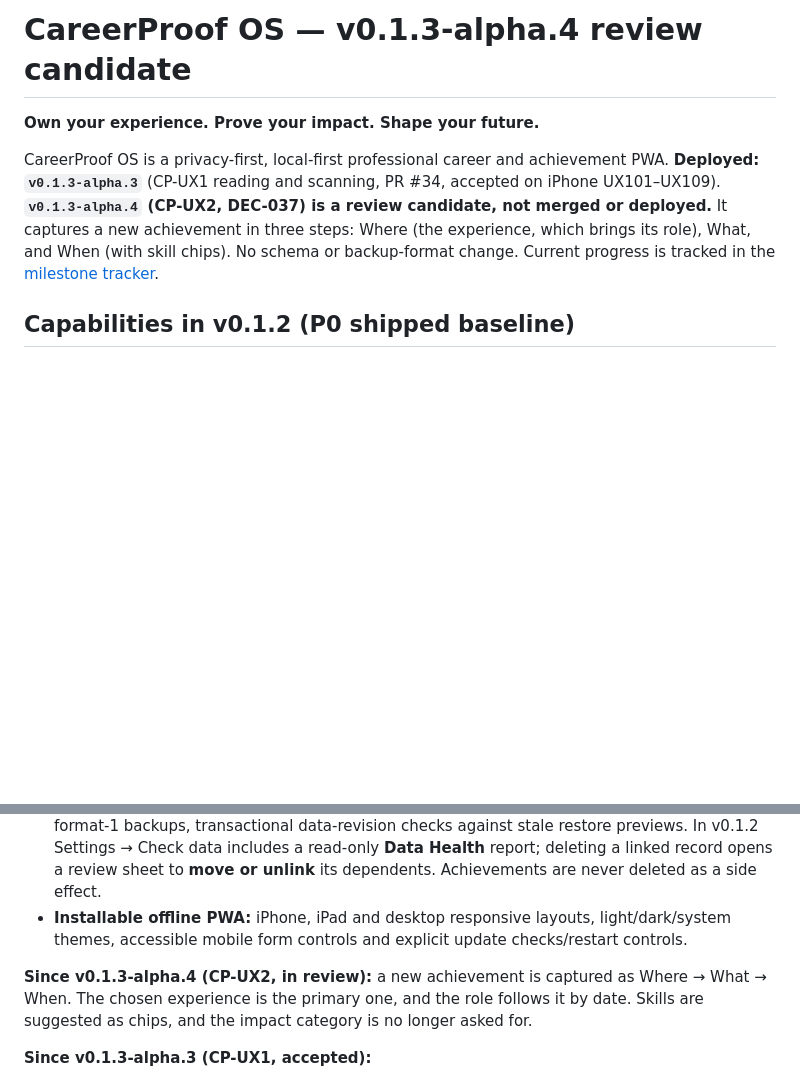
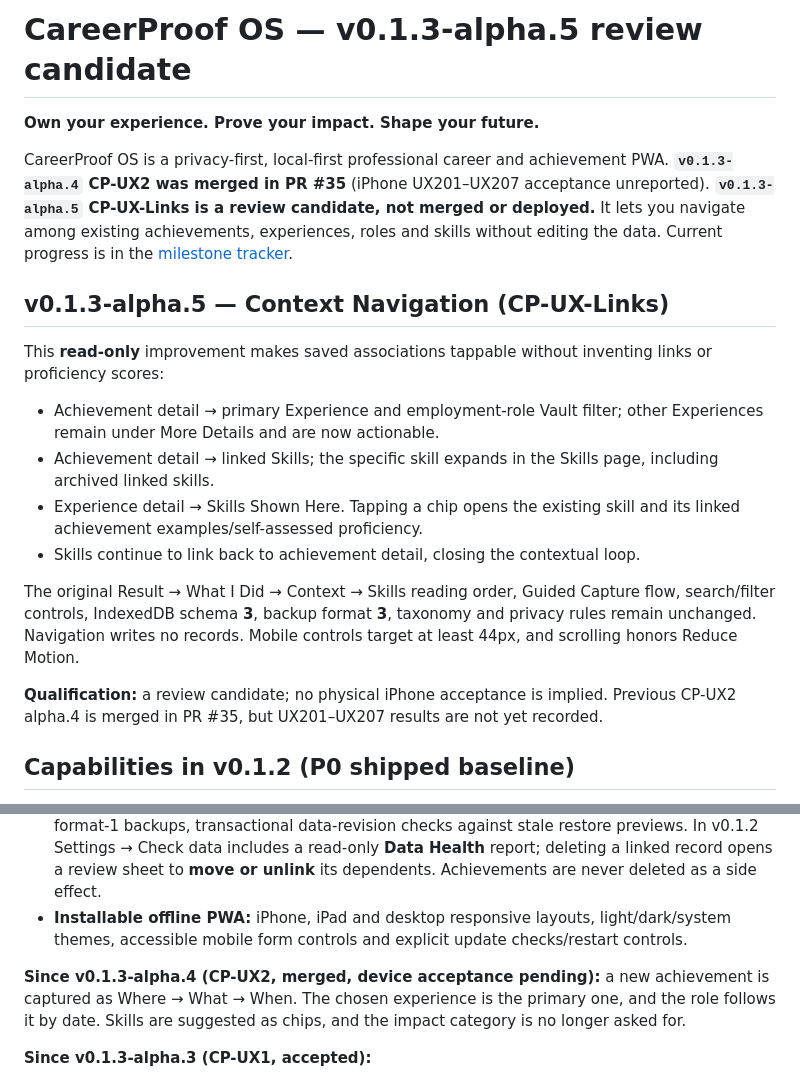
Before and after one commit to YabaCodes/careerproof-os, a Markdown page: README.md, 2 parts joined by grey strips. Rendered like a GitHub page; blank space fills up the shorter version.

Commit message:
docs/test(CP-UX-Links): README.md

```diff
--- a/README.md
+++ b/README.md
@@ -1,8 +1,20 @@
-# CareerProof OS — v0.1.3-alpha.4 review candidate
+# CareerProof OS — v0.1.3-alpha.5 review candidate
 
 **Own your experience. Prove your impact. Shape your future.**
 
-CareerProof OS is a privacy-first, local-first professional career and achievement PWA. **Deployed: `v0.1.3-alpha.3`** (CP-UX1 reading and scanning, PR #34, accepted on iPhone UX101–UX109). **`v0.1.3-alpha.4` (CP-UX2, DEC-037) is a review candidate, not merged or deployed.** It captures a new achievement in three steps: Where (the experience, which brings its role), What, and When (with skill chips). No schema or backup-format change. Current progress is tracked in the [milestone tracker](docs/MILESTONE_TRACKER.md).
+CareerProof OS is a privacy-first, local-first professional career and achievement PWA. **`v0.1.3-alpha.4` CP-UX2 was merged in PR #35** (iPhone UX201–UX207 acceptance unreported). **`v0.1.3-alpha.5` CP-UX-Links is a review candidate, not merged or deployed.** It lets you navigate among existing achievements, experiences, roles and skills without editing the data. Current progress is in the [milestone tracker](docs/MILESTONE_TRACKER.md).
+
+## v0.1.3-alpha.5 — Context Navigation (CP-UX-Links)
+
+This **read-only** improvement makes saved associations tappable without inventing links or proficiency scores:
+- Achievement detail → primary Experience and employment-role Vault filter; other Experiences remain under More Details and are now actionable.
+- Achievement detail → linked Skills; the specific skill expands in the Skills page, including archived linked skills.
+- Experience detail → Skills Shown Here. Tapping a chip opens the existing skill and its linked achievement examples/self-assessed proficiency.
+- Skills continue to link back to achievement detail, closing the contextual loop.
+
+The original Result → What I Did → Context → Skills reading order, Guided Capture flow, search/filter controls, IndexedDB schema **3**, backup format **3**, taxonomy and privacy rules remain unchanged. Navigation writes no records. Mobile controls target at least 44px, and scrolling honors Reduce Motion.
+
+**Qualification:** a review candidate; no physical iPhone acceptance is implied. Previous CP-UX2 alpha.4 is merged in PR #35, but UX201–UX207 results are not yet recorded.
 
 ## Capabilities in v0.1.2 (P0 shipped baseline)
 
@@ -16,7 +28,7 @@ CareerProof OS is a privacy-first, local-first professional career and achieveme
 - **Recovery:** full version-3 JSON export, validated full-replacement restore, support for legacy format-1 backups, transactional data-revision checks against stale restore previews. In v0.1.2 Settings → Check data includes a read-only **Data Health** report; deleting a linked record opens a review sheet to **move or unlink** its dependents. Achievements are never deleted as a side effect.
 - **Installable offline PWA:** iPhone, iPad and desktop responsive layouts, light/dark/system themes, accessible mobile form controls and explicit update checks/restart controls.
 
-**Since v0.1.3-alpha.4 (CP-UX2, in review):** a new achievement is captured as Where → What → When. The chosen experience is the primary one, and the role follows it by date. Skills are suggested as chips, and the impact category is no longer asked for.
+**Since v0.1.3-alpha.4 (CP-UX2, merged, device acceptance pending):** a new achievement is captured as Where → What → When. The chosen experience is the primary one, and the role follows it by date. Skills are suggested as chips, and the impact category is no longer asked for.
 
 **Since v0.1.3-alpha.3 (CP-UX1, accepted):**
 - **Experience** lists roles most recent first, each with its experiences as one-line rows. Each experience has a page with its context, goal or expected result, achievements and skills.
```
